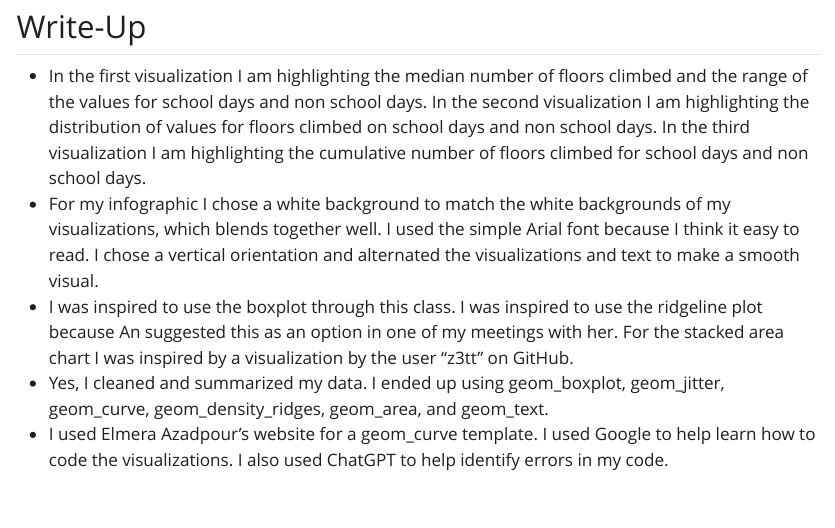
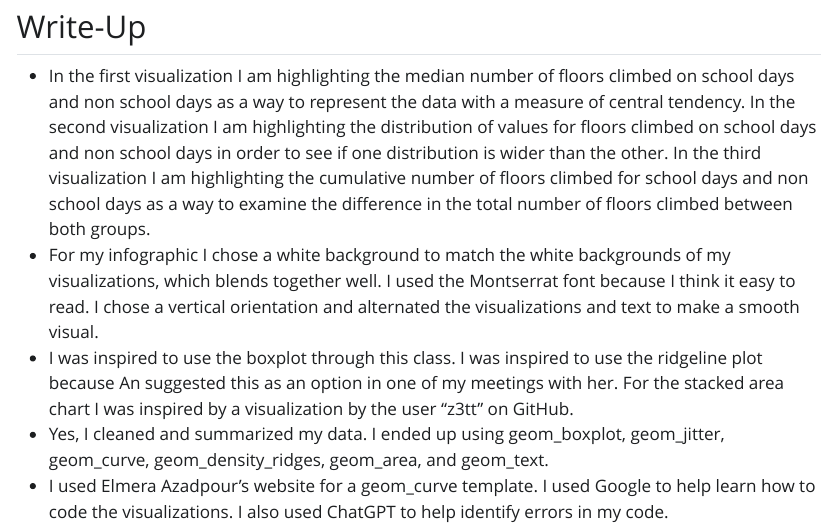
Before and after one commit to eckdogg/adv-data-viz, a Quarto document (advanceddatavisualization.qmd): the page in a window 1100 px wide, from 5940 px down. The pictures show the output file advanceddatavisualization.html that the author committed with the source, opened offline; Quarto's library style sheets are replaced by a plain one without menus; long lines of code are wrapped.

Commit message:
Making changes to write up

```diff
--- a/advanceddatavisualization.qmd
+++ b/advanceddatavisualization.qmd
@@ -191,8 +191,8 @@ ggplot(personaldatasummary, aes(x = date, y = cumulative_floors, fill = school_d
 
 ## Write-Up
 
-- In the first visualization I am highlighting the median number of floors climbed and the range of the values for school days and non school days. In the second visualization I am highlighting the distribution of values for floors climbed on school days and non school days. In the third visualization I am highlighting the cumulative number of floors climbed for school days and non school days.
-- For my infographic I chose a white background to match the white backgrounds of my visualizations, which blends together well. I used the simple Arial font because I think it easy to read. I chose a vertical orientation and alternated the visualizations and text to make a smooth visual.
+- In the first visualization I am highlighting the median number of floors climbed on school days and non school days as a way to represent the data with a measure of central tendency. In the second visualization I am highlighting the distribution of values for floors climbed on school days and non school days in order to see if one distribution is wider than the other. In the third visualization I am highlighting the cumulative number of floors climbed for school days and non school days as a way to examine the difference in the total number of floors climbed between both groups.
+- For my infographic I chose a white background to match the white backgrounds of my visualizations, which blends together well. I used the Montserrat font because I think it easy to read. I chose a vertical orientation and alternated the visualizations and text to make a smooth visual.
 - I was inspired to use the boxplot through this class. I was inspired to use the ridgeline plot because An suggested this as an option in one of my meetings with her. For the stacked area chart I was inspired by a visualization by the user "z3tt" on GitHub.
 - Yes, I cleaned and summarized my data. I ended up using geom_boxplot, geom_jitter, geom_curve, geom_density_ridges, geom_area, and geom_text.
 - I used Elmera Azadpour's website for a geom_curve template. I used Google to help learn how to code the visualizations. I also used ChatGPT to help identify errors in my code.
```
Also changed, not shown: advanceddatavisualization.html, advanceddatavisualization_files/figure-html/unnamed-chunk-3-1.png.
